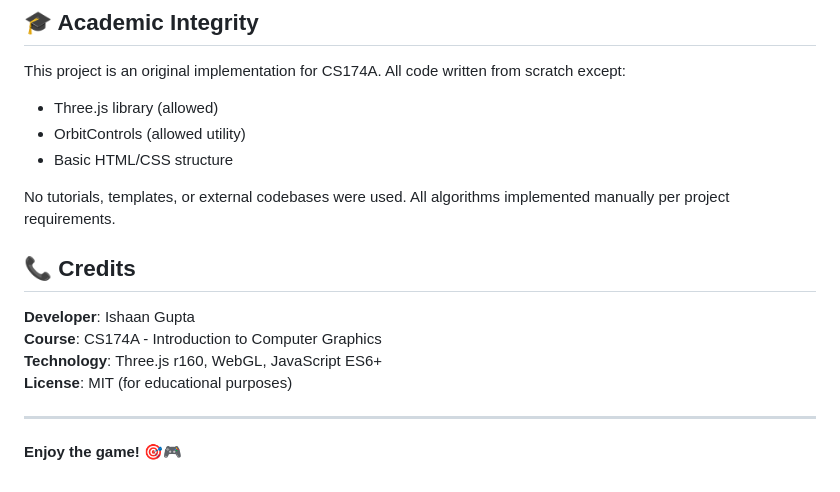
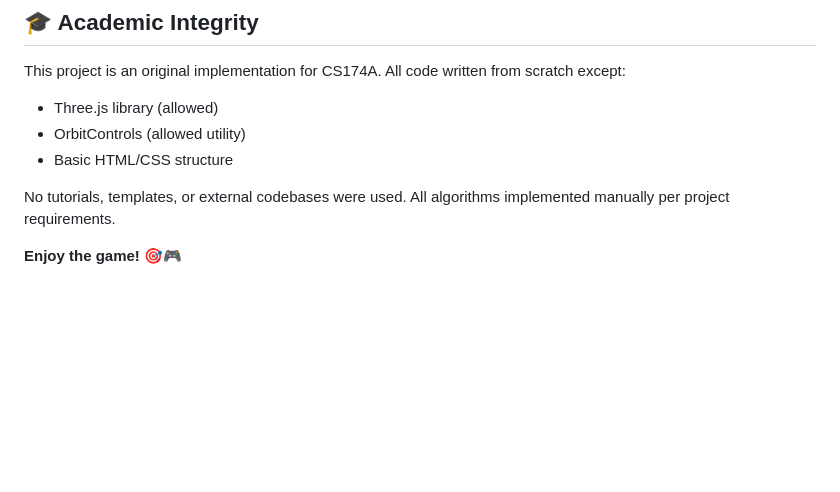
Before and after one commit to igupta1/CannonShooter, a Markdown page: README.md, the part around the change printed below. Drawn GitHub-style; blank space fills up the shorter version.

```diff
--- a/README.md
+++ b/README.md
@@ -270,13 +268,4 @@ This project is an original implementation for CS174A. All code written from scr
 
 No tutorials, templates, or external codebases were used. All algorithms implemented manually per project requirements.
 
-## 📞 Credits
-
-**Developer**: Ishaan Gupta
-**Course**: CS174A - Introduction to Computer Graphics
-**Technology**: Three.js r160, WebGL, JavaScript ES6+
-**License**: MIT (for educational purposes)
-
----
-
 **Enjoy the game! 🎯🎮**
```
Also changed, not shown: other parts of README.md (+0 -2 lines).
